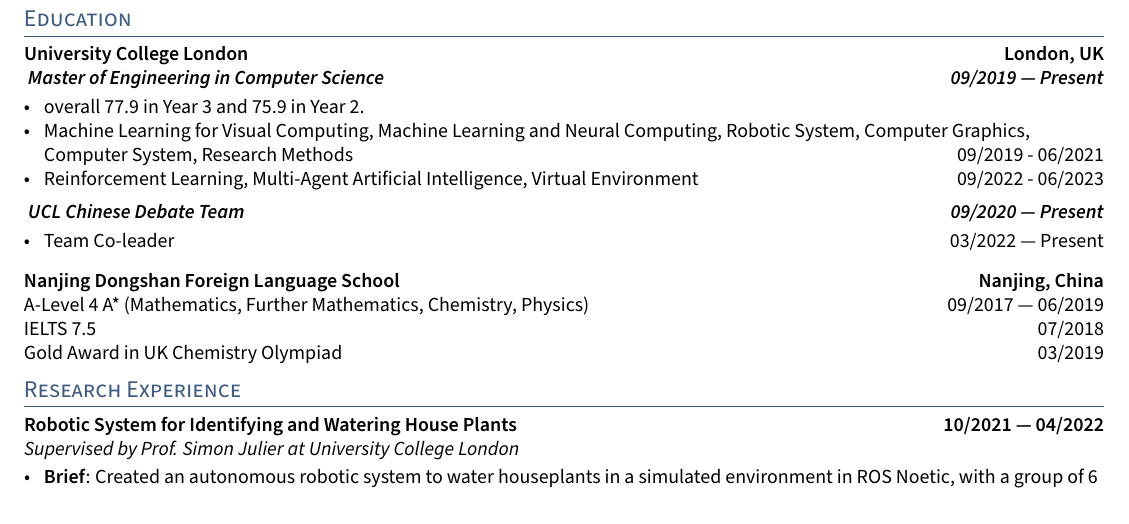
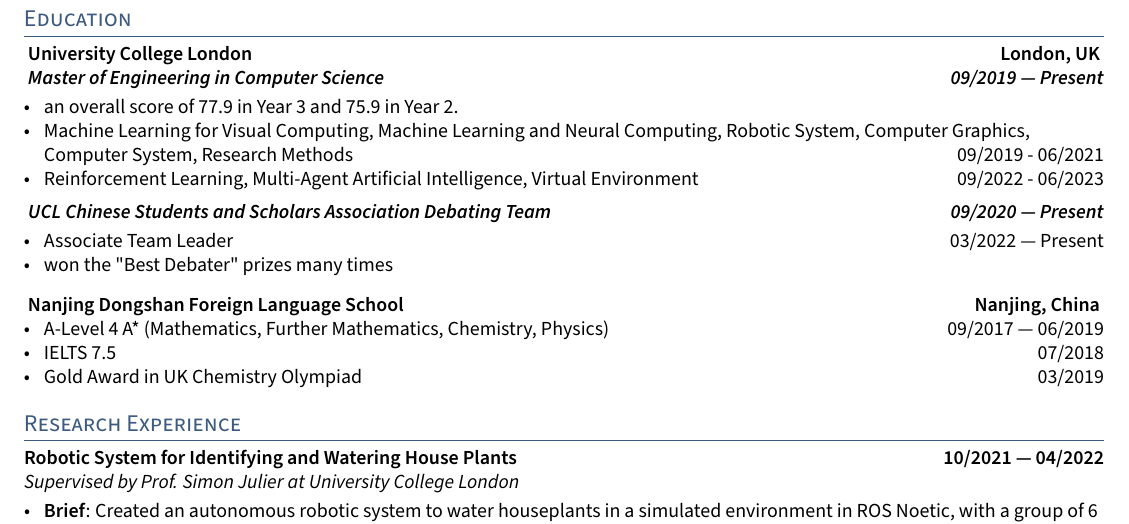
Before and after one commit to kefhuang/kefeng-huang-cv, a LaTeX CV (kefeng-huang-cv.tex, which reads sections/education.tex): part of page 1 of 2, cut so that both start at the same text. Compiled offline with pdfLaTeX.

Commit message:
finialise education

```diff
--- a/sections/education.tex
+++ b/sections/education.tex
@@ -1,12 +1,14 @@
 
-\subsection{University College London \hfill London, UK}
-
+\subsection{
+    University College London
+    \hfill London, UK
+}
     \subtext{\textbf{
         Master of Engineering in Computer Science
         \hfill 09/2019 --- Present
     }}
     \begin{zitemize}
-        \item   overall 77.9 in Year 3 and 75.9 in Year 2.
+        \item   an overall score of 77.9 in Year 3 and 75.9 in Year 2.
         \item   Machine Learning for Visual Computing,
                 Machine Learning and Neural Computing,
                 Robotic System,
@@ -21,24 +23,28 @@
     \end{zitemize}
 
     \subtext{\textbf{
-        UCL Chinese Debate Team
+        UCL Chinese Students and Scholars Association Debating Team
         \hfill 09/2020 --- Present
     }}
     \begin{zitemize}
-        \item   Team Co-leader
+        \item   Associate Team Leader
                 \hfill 03/2022 --- Present
+        \item   won the "Best Debater" prizes many times
     \end{zitemize}
 
 
 \vspace{0.3em}
 
 
-\subsection{Nanjing Dongshan Foreign Language School \hfill Nanjing, China}
-    A-Level 4 A* (Mathematics, Further Mathematics, Chemistry, Physics)
-        \hfill 09/2017 --- 06/2019
-    \newline
-    IELTS 7.5
-        \hfill 07/2018
-    \newline
-    Gold Award in UK Chemistry Olympiad
-        \hfill 03/2019
+\subsection{
+    Nanjing Dongshan Foreign Language School
+    \hfill Nanjing, China
+}
+    \begin{zitemize}
+        \item   A-Level 4 A* (Mathematics, Further Mathematics, Chemistry, Physics)
+                \hfill 09/2017 --- 06/2019
+        \item   IELTS 7.5
+                \hfill 07/2018
+        \item   Gold Award in UK Chemistry Olympiad
+                \hfill 03/2019
+    \end{zitemize}
```
Also changed, not shown: kefeng-huang-cv.pdf.
